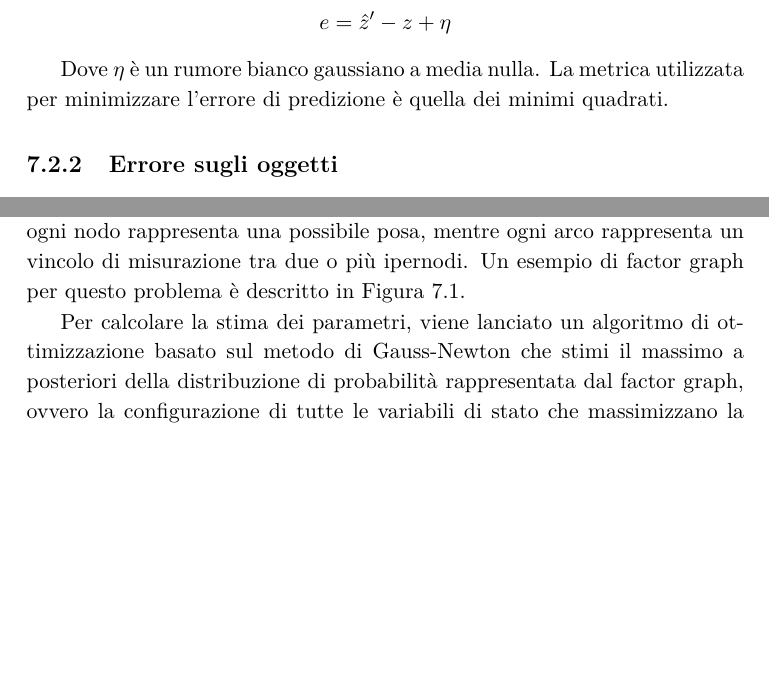
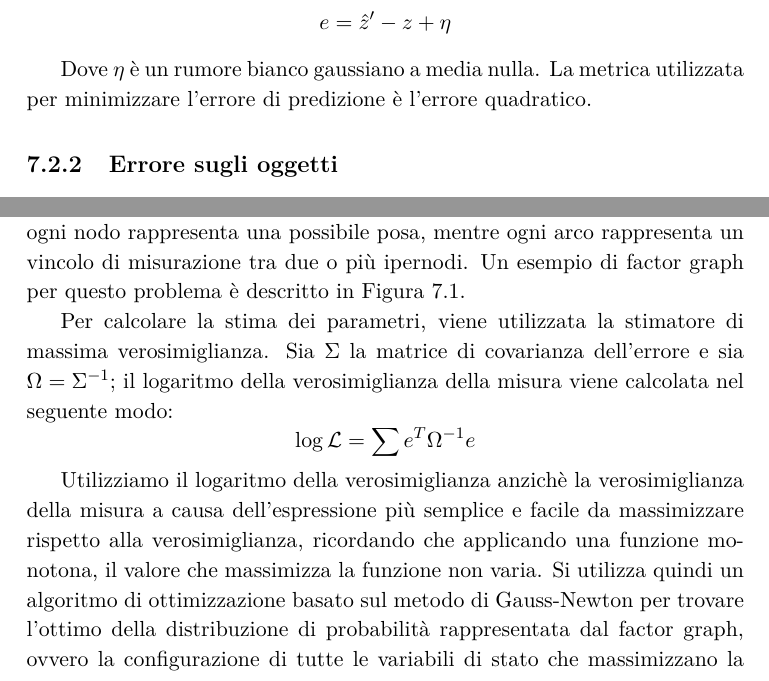
Before and after one commit to boris-il-forte/Tesi, a LaTeX thesis (tesi.tex, which reads capitoli/7-Mapping.tex): two parts of pages 61 and 62 of 101, joined at a grey line, cut so that both start at the same text, the shorter picture padded with empty space. Compiled offline with pdfLaTeX.

Commit message:
Corretto capitolo mapping
- capitolo mapping corretto
- aggiornato factor graph

```diff
--- a/capitoli/7-Mapping.tex
+++ b/capitoli/7-Mapping.tex
@@ -55,7 +55,7 @@ Definiamo l'errore di riproiezione come:
 \end{equation*}
 
 Dove $\eta$ è un rumore bianco gaussiano a media nulla.
-La metrica utilizzata per minimizzare l'errore di predizione è quella dei minimi quadrati.
+La metrica utilizzata per minimizzare l'errore di predizione è l'errore quadratico.
 
 \subsection{Errore sugli oggetti}
 La funzione di errore sugli oggetti è più complessa, questo perché deve tenere traccia delle informazioni semantiche note dell'oggetto, nel nostro caso la forma.
@@ -100,7 +100,13 @@ La stima delle pose della telecamera e della posizione degli oggetti viene fatta
 Questo algoritmo si basa su tecniche di inferenza Bayesiane, non lineari, sui factor graph che rappresentano la probabilità congiunta delle variabili di stato, date le misure dei sensori e le feature riconosciute.
 Il factor graph è un ipergrafo, in cui ogni nodo rappresenta una possibile posa, mentre ogni arco rappresenta un vincolo di misurazione tra due o più ipernodi. Un esempio di factor graph per questo problema è descritto in \autoref{fig:FactorGraph}.
 
-Per calcolare la stima dei parametri, viene lanciato un algoritmo di ottimizzazione basato sul metodo di Gauss-Newton che stimi il massimo a posteriori della distribuzione di probabilità rappresentata dal factor graph, ovvero la configurazione di tutte le variabili di stato che massimizzano la loro probabilità congiunta, date tutte le misure dei sensori e dei punti di riferimento.
+Per calcolare la stima dei parametri, viene utilizzata la stimatore di massima verosimiglianza. Sia $\Sigma$ la matrice di covarianza dell'errore e sia $\Omega = \Sigma^{-1}$; il logaritmo della verosimiglianza della misura viene calcolata nel seguente modo:
+\begin{equation*}
+ \log\mathcal{L}=\sum e^{T}\Omega^{-1}e
+\end{equation*}
+
+Utilizziamo il logaritmo della verosimiglianza anzichè la verosimiglianza della misura a causa dell'espressione più semplice e facile da massimizzare rispetto alla verosimiglianza, ricordando che applicando una funzione monotona, il valore che massimizza la funzione non varia.
+Si utilizza quindi un algoritmo di ottimizzazione basato sul metodo di Gauss-Newton per trovare l'ottimo della distribuzione di probabilità rappresentata dal factor graph, ovvero la configurazione di tutte le variabili di stato che massimizzano la loro probabilità congiunta, date tutte le misure dei sensori e dei punti di riferimento.
 
 Nel caso più semplice, ossia con la sola informazione proveniente dalle track, Le variabili di stato da stimare sono rappresentate semplicemente dal centro di massa delle track, ossia dal centro di massa dei possibili oggetti riconosciuti, e dalla posa della telecamera in ogni istante considerato.
 
```
Also changed, not shown: diagrammi/FactorGraph.pdf, tesi.pdf, capitoli/7-Mapping.tex (2 more changed lines), 2 other files.
